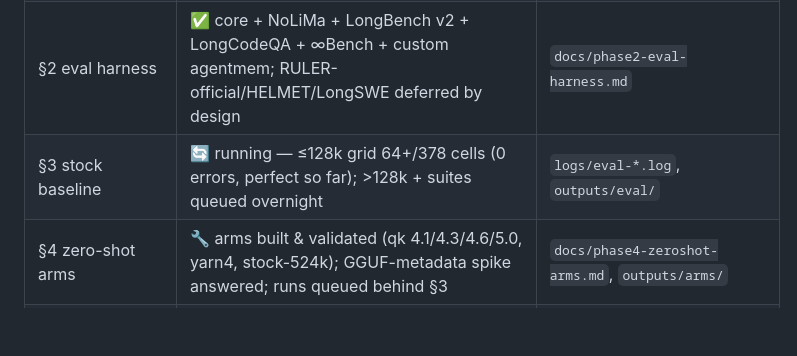
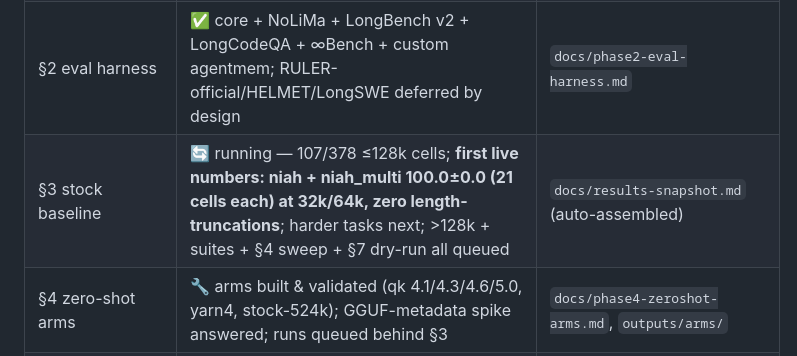
Before and after one commit to lobanov/muse-glimmer-long-ctx, a Markdown page: STATUS.md, the part around the change. Drawn GitHub-style; blank space fills up the shorter version.

Commit message:
status: first live §3 numbers

```diff
--- a/STATUS.md
+++ b/STATUS.md
@@ -11,7 +11,7 @@ Last updated: 2026-08-15.
 | §0 compat/memory spike | ✅ complete — all gates passed | `docs/phase0-compat-memory-spike.md` |
 | §1 environment pinning | ✅ complete | `docs/environment.md` |
 | §2 eval harness | ✅ core + NoLiMa + LongBench v2 + LongCodeQA + ∞Bench + custom agentmem; RULER-official/HELMET/LongSWE deferred by design | `docs/phase2-eval-harness.md` |
-| §3 stock baseline | 🔄 running — ≤128k grid 64+/378 cells (0 errors, perfect so far); >128k + suites queued overnight | `logs/eval-*.log`, `outputs/eval/` |
+| §3 stock baseline | 🔄 running — 107/378 ≤128k cells; **first live numbers: niah + niah_multi 100.0±0.0 (21 cells each) at 32k/64k, zero length-truncations**; harder tasks next; >128k + suites + §4 sweep + §7 dry-run all queued | `docs/results-snapshot.md` (auto-assembled) |
 | §4 zero-shot arms | 🔧 arms built & validated (qk 4.1/4.3/4.6/5.0, yarn4, stock-524k); GGUF-metadata spike answered; runs queued behind §3 | `docs/phase4-zeroshot-arms.md`, `outputs/arms/` |
 | §5 training corpus | ✅ PIPELINE COMPLETE — all 5 components validated end-to-end (repos 35% · synth 30% · natural 15% · agent 10% · short 10%), mixer emits train.jsonl + manifest; scale-up = runtime | `docs/phase5-corpus-plan.md`, `src/muse_longctx/corpus/`, `outputs/corpus/train_v1/` |
 | §6 position sampler | ✅ complete + selftested | `docs/phase6-position-sampler.md` |
```
